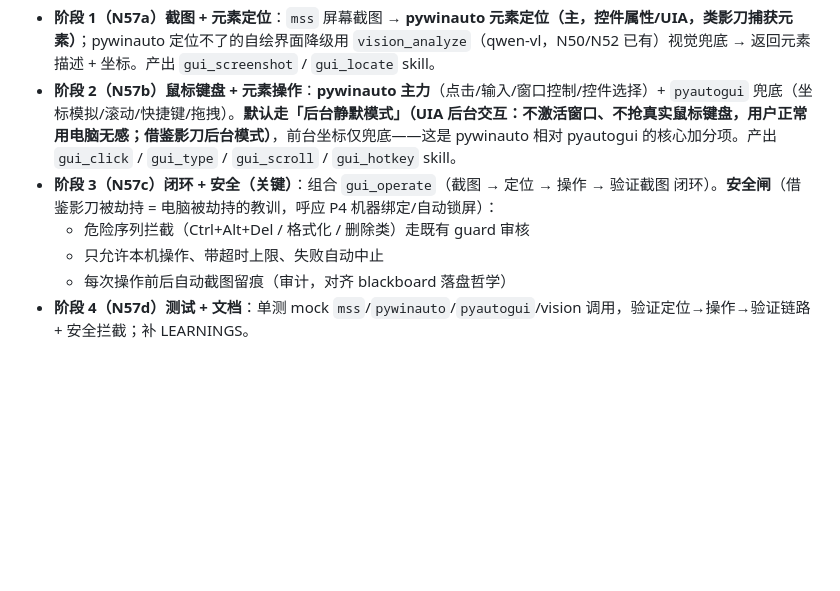
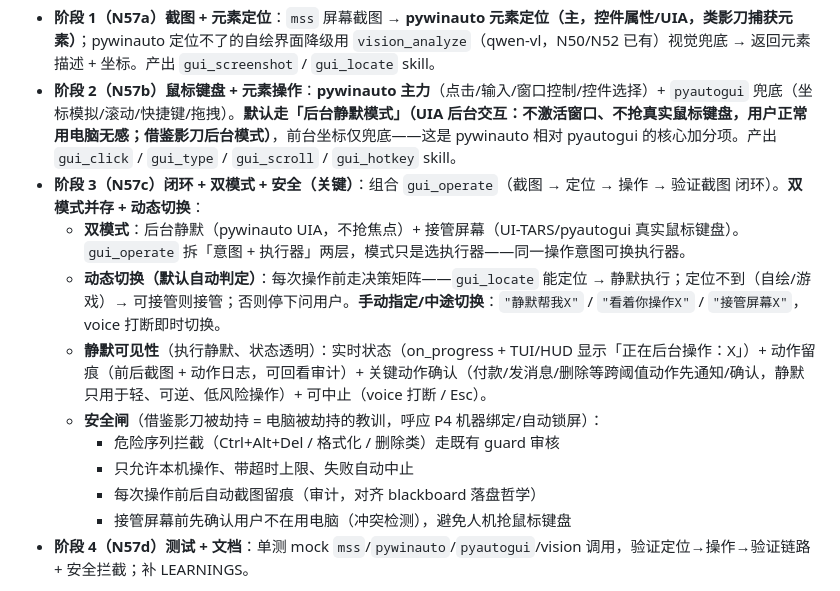
Before and after one commit to vibe-GIF/chuan-os, a Markdown page: docs/plan/DECISIONS.md, the part around the change. GitHub-like rendering; blank space fills up the shorter version.

Commit message:
docs(plan): N57 阶段3 闭环设计补全双模式并存+动态切换+静默可见性

```diff
--- a/docs/plan/DECISIONS.md
+++ b/docs/plan/DECISIONS.md
@@ -770,10 +770,15 @@ ROADMAP/DECISIONS 个别早期表述把「向量语义召回」说成已实现
 **分阶段**:
 - **阶段 1（N57a）截图 + 元素定位**：`mss` 屏幕截图 → **pywinauto 元素定位（主，控件属性/UIA，类影刀捕获元素）**；pywinauto 定位不了的自绘界面降级用 `vision_analyze`（qwen-vl，N50/N52 已有）视觉兜底 → 返回元素描述 + 坐标。产出 `gui_screenshot` / `gui_locate` skill。
 - **阶段 2（N57b）鼠标键盘 + 元素操作**：**pywinauto 主力**（点击/输入/窗口控制/控件选择）+ `pyautogui` 兜底（坐标模拟/滚动/快捷键/拖拽）。**默认走「后台静默模式」（UIA 后台交互：不激活窗口、不抢真实鼠标键盘，用户正常用电脑无感；借鉴影刀后台模式）**，前台坐标仅兜底——这是 pywinauto 相对 pyautogui 的核心加分项。产出 `gui_click` / `gui_type` / `gui_scroll` / `gui_hotkey` skill。
-- **阶段 3（N57c）闭环 + 安全（关键）**：组合 `gui_operate`（截图 → 定位 → 操作 → 验证截图 闭环）。**安全闸**（借鉴影刀被劫持 = 电脑被劫持的教训，呼应 P4 机器绑定/自动锁屏）：
-  - 危险序列拦截（Ctrl+Alt+Del / 格式化 / 删除类）走既有 guard 审核
-  - 只允许本机操作、带超时上限、失败自动中止
-  - 每次操作前后自动截图留痕（审计，对齐 blackboard 落盘哲学）
+- **阶段 3（N57c）闭环 + 双模式 + 安全（关键）**：组合 `gui_operate`（截图 → 定位 → 操作 → 验证截图 闭环）。**双模式并存 + 动态切换**：
+  - **双模式**：后台静默（pywinauto UIA，不抢焦点）+ 接管屏幕（UI-TARS/pyautogui 真实鼠标键盘）。`gui_operate` 拆「意图 + 执行器」两层，模式只是选执行器——同一操作意图可换执行器。
+  - **动态切换（默认自动判定）**：每次操作前走决策矩阵——`gui_locate` 能定位 → 静默执行；定位不到（自绘/游戏）→ 可接管则接管；否则停下问用户。**手动指定/中途切换**：`"静默帮我X"` / `"看着你操作X"` / `"接管屏幕X"`，voice 打断即时切换。
+  - **静默可见性**（执行静默、状态透明）：实时状态（on_progress + TUI/HUD 显示「正在后台操作：X」）+ 动作留痕（前后截图 + 动作日志，可回看审计）+ 关键动作确认（付款/发消息/删除等跨阈值动作先通知/确认，静默只用于轻、可逆、低风险操作）+ 可中止（voice 打断 / Esc）。
+  - **安全闸**（借鉴影刀被劫持 = 电脑被劫持的教训，呼应 P4 机器绑定/自动锁屏）：
+    - 危险序列拦截（Ctrl+Alt+Del / 格式化 / 删除类）走既有 guard 审核
+    - 只允许本机操作、带超时上限、失败自动中止
+    - 每次操作前后自动截图留痕（审计，对齐 blackboard 落盘哲学）
+    - 接管屏幕前先确认用户不在用电脑（冲突检测），避免人机抢鼠标键盘
 - **阶段 4（N57d）测试 + 文档**：单测 mock `mss`/`pywinauto`/`pyautogui`/vision 调用，验证定位→操作→验证链路 + 安全拦截；补 LEARNINGS。
 
 **技术选型（2026-08-25 开源调研后定）**: **pywinauto 主力**（Windows 元素级 GUI 自动化，BSD，6.1k⭐，控件属性/UIA 定位，微信/钉钉等无 API 软件可操作，有 pywechat 实证）+ `mss`（截图）+ `pyautogui`（坐标兜底，MIT，跨平台）+ 复用 `vision_analyze`（视觉兜底）+ 复用 `guard`（安全闸）。**可选增强：UI-TARS**（字节开源 GUI agent，2B/7B/72B，截图→动作端到端，自带 MCP 可直接接 chuan，Apache）——pywinauto 定位不了的自绘界面时作为视觉操作引擎，跑不动 7B 显存则跳过。**备选：RPA Framework**（Robocorp，Apache，PyPI 33.x）——需要 Excel/PDF/网页全套时 `pip install rpaframework` 即得，不占当前。
```
Also changed, not shown: docs/plan/ROADMAP.md (+1 -1 lines).
